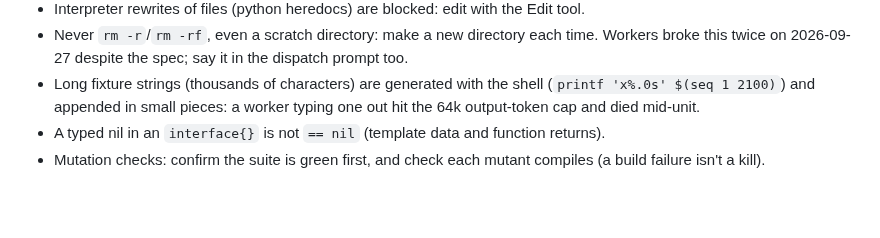
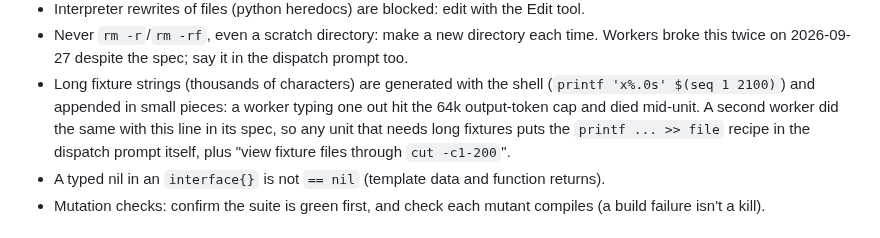
Before and after one commit to lbds137/yagpdb-custom-commands, a Markdown page: .claude/skills/yagpdb-delegation.md, the part around the change. Drawn GitHub-style; blank space fills up the shorter version.

Commit message:
docs(delegation): long-fixture recipe goes in the dispatch prompt
A second worker hit the 64k output-token cap typing long test strings although
the spec named the landmine; like the rm -r rule, it now goes in the prompt.

Co-Authored-By: Claude Opus 5.5 <noreply@anthropic.com>

```diff
--- a/.claude/skills/yagpdb-delegation.md
+++ b/.claude/skills/yagpdb-delegation.md
@@ -50,7 +50,9 @@ read it at `/home/deck/Projects/yagpdb-custom-commands/vendor/yagpdb/`.
   Workers broke this twice on 2026-09-27 despite the spec; say it in the dispatch prompt too.
 - Long fixture strings (thousands of characters) are generated with the shell
   (`printf 'x%.0s' $(seq 1 2100)`) and appended in small pieces: a worker typing one out hit
-  the 64k output-token cap and died mid-unit.
+  the 64k output-token cap and died mid-unit. A second worker did the same with this
+  line in its spec, so any unit that needs long fixtures puts the `printf ... >> file`
+  recipe in the dispatch prompt itself, plus "view fixture files through `cut -c1-200`".
 - A typed nil in an `interface{}` is not `== nil` (template data and function returns).
 - Mutation checks: confirm the suite is green first, and check each mutant compiles
   (a build failure isn't a kill).
```
